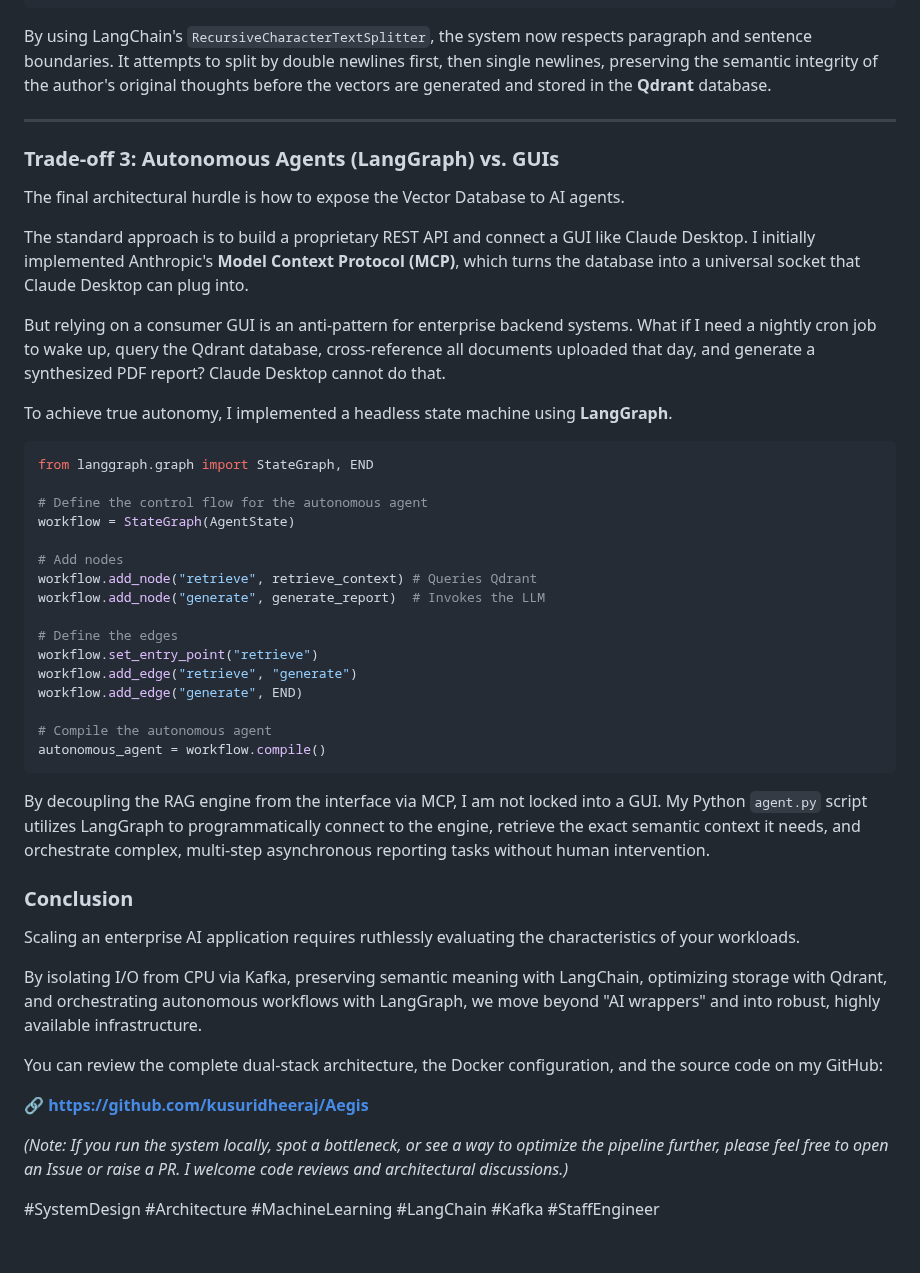
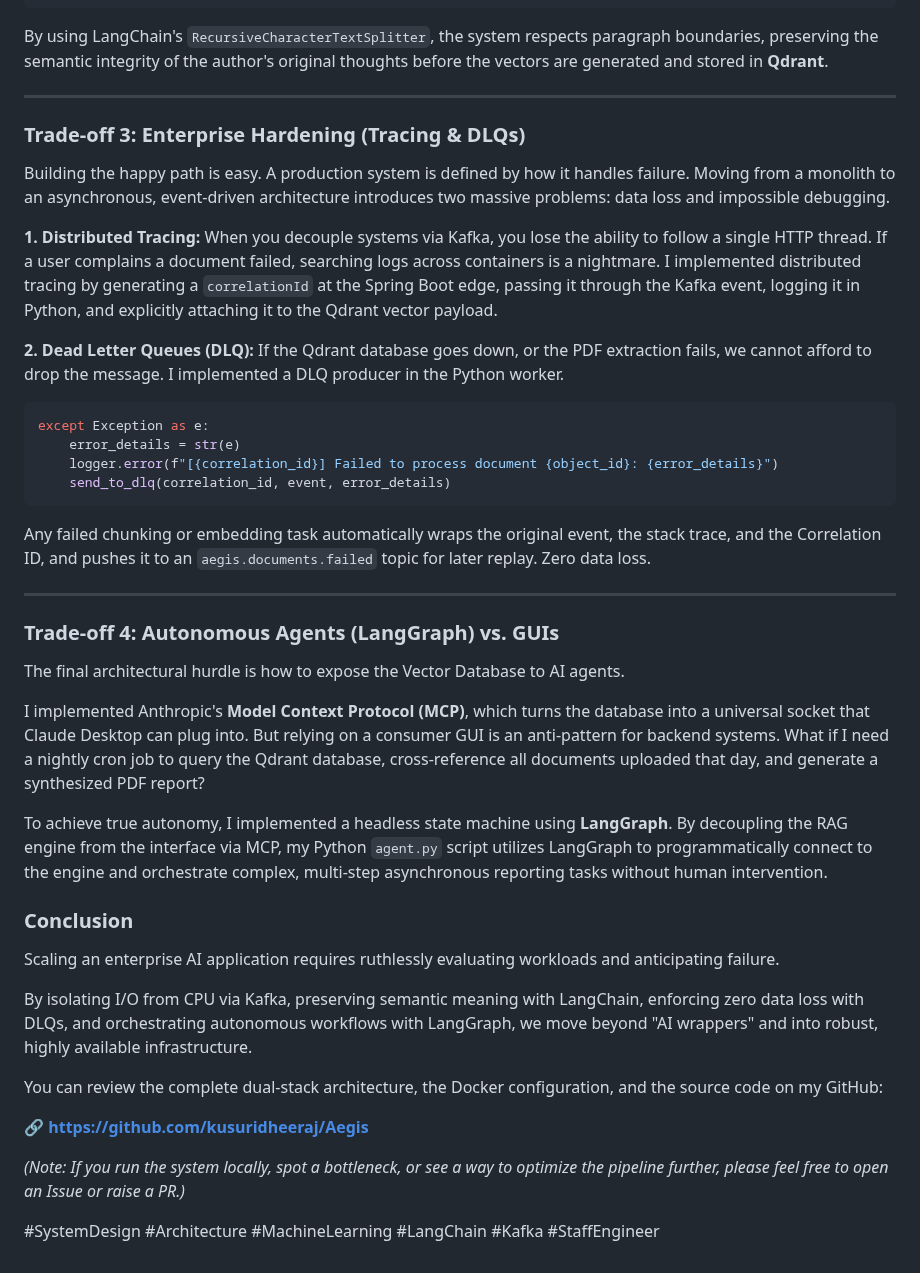
Before and after one commit to kusuridheeraj/Aegis, a Markdown page: Architecture_Deep_Dive_Blog.md, the part around one of its changes. GitHub-like rendering.

Commit message:
docs: rewrite phase 2 blog to highlight enterprise hardening, dlqs, and tracing

````diff
--- a/Architecture_Deep_Dive_Blog.md
+++ b/Architecture_Deep_Dive_Blog.md
@@ -50,51 +41,49 @@ def chunk_text(text: str, chunk_size: int = 2000, overlap: int = 200) -> list[st
     return text_splitter.split_text(text)
 ```
 
-By using LangChain's `RecursiveCharacterTextSplitter`, the system now respects paragraph and sentence boundaries. It attempts to split by double newlines first, then single newlines, preserving the semantic integrity of the author's original thoughts before the vectors are generated and stored in the **Qdrant** database.
+By using LangChain's `RecursiveCharacterTextSplitter`, the system respects paragraph boundaries, preserving the semantic integrity of the author's original thoughts before the vectors are generated and stored in **Qdrant**.
 
 ---
 
-### Trade-off 3: Autonomous Agents (LangGraph) vs. GUIs
+### Trade-off 3: Enterprise Hardening (Tracing & DLQs)
+
+Building the happy path is easy. A production system is defined by how it handles failure. Moving from a monolith to an asynchronous, event-driven architecture introduces two massive problems: data loss and impossible debugging.
+
+**1. Distributed Tracing:**
+When you decouple systems via Kafka, you lose the ability to follow a single HTTP thread. If a user complains a document failed, searching logs across containers is a nightmare. I implemented distributed tracing by generating a `correlationId` at the Spring Boot edge, passing it through the Kafka event, logging it in Python, and explicitly attaching it to the Qdrant vector payload.
+
+**2. Dead Letter Queues (DLQ):**
+If the Qdrant database goes down, or the PDF extraction fails, we cannot afford to drop the message. I implemented a DLQ producer in the Python worker.
+
+```python
+except Exception as e:
+    error_details = str(e)
+    logger.error(f"[{correlation_id}] Failed to process document {object_id}: {error_details}")
+    send_to_dlq(correlation_id, event, error_details)
+```
+
+Any failed chunking or embedding task automatically wraps the original event, the stack trace, and the Correlation ID, and pushes it to an `aegis.documents.failed` topic for later replay. Zero data loss.
+
+---
+
+### Trade-off 4: Autonomous Agents (LangGraph) vs. GUIs
 
 The final architectural hurdle is how to expose the Vector Database to AI agents.
 
-The standard approach is to build a proprietary REST API and connect a GUI like Claude Desktop. I initially implemented Anthropic's **Model Context Protocol (MCP)**, which turns the database into a universal socket that Claude Desktop can plug into.
+I implemented Anthropic's **Model Context Protocol (MCP)**, which turns the database into a universal socket that Claude Desktop can plug into. But relying on a consumer GUI is an anti-pattern for backend systems. What if I need a nightly cron job to query the Qdrant database, cross-reference all documents uploaded that day, and generate a synthesized PDF report?
 
-But relying on a consumer GUI is an anti-pattern for enterprise backend systems. What if I need a nightly cron job to wake up, query the Qdrant database, cross-reference all documents uploaded that day, and generate a synthesized PDF report? Claude Desktop cannot do that.
-
-To achieve true autonomy, I implemented a headless state machine using **LangGraph**.
-
-```python
-from langgraph.graph import StateGraph, END
-
-# Define the control flow for the autonomous agent
-workflow = StateGraph(AgentState)
-
-# Add nodes
-workflow.add_node("retrieve", retrieve_context) # Queries Qdrant
-workflow.add_node("generate", generate_report)  # Invokes the LLM
-
-# Define the edges
-workflow.set_entry_point("retrieve")
-workflow.add_edge("retrieve", "generate")
-workflow.add_edge("generate", END)
-
-# Compile the autonomous agent
-autonomous_agent = workflow.compile()
-```
-
-By decoupling the RAG engine from the interface via MCP, I am not locked into a GUI. My Python `agent.py` script utilizes LangGraph to programmatically connect to the engine, retrieve the exact semantic context it needs, and orchestrate complex, multi-step asynchronous reporting tasks without human intervention.
+To achieve true autonomy, I implemented a headless state machine using **LangGraph**. By decoupling the RAG engine from the interface via MCP, my Python `agent.py` script utilizes LangGraph to programmatically connect to the engine and orchestrate complex, multi-step asynchronous reporting tasks without human intervention.
 
 ### Conclusion
 
-Scaling an enterprise AI application requires ruthlessly evaluating the characteristics of your workloads.
+Scaling an enterprise AI application requires ruthlessly evaluating workloads and anticipating failure.
 
-By isolating I/O from CPU via Kafka, preserving semantic meaning with LangChain, optimizing storage with Qdrant, and orchestrating autonomous workflows with LangGraph, we move beyond "AI wrappers" and into robust, highly available infrastructure.
+By isolating I/O from CPU via Kafka, preserving semantic meaning with LangChain, enforcing zero data loss with DLQs, and orchestrating autonomous workflows with LangGraph, we move beyond "AI wrappers" and into robust, highly available infrastructure.
 
 You can review the complete dual-stack architecture, the Docker configuration, and the source code on my GitHub:
 
 🔗 **[https://github.com/kusuridheeraj/Aegis](https://github.com/kusuridheeraj/Aegis)**
 
-*(Note: If you run the system locally, spot a bottleneck, or see a way to optimize the pipeline further, please feel free to open an Issue or raise a PR. I welcome code reviews and architectural discussions.)*
+*(Note: If you run the system locally, spot a bottleneck, or see a way to optimize the pipeline further, please feel free to open an Issue or raise a PR.)*
 
 #SystemDesign #Architecture #MachineLearning #LangChain #Kafka #StaffEngineer
````
Also changed, not shown: other parts of Architecture_Deep_Dive_Blog.md (+6 -15 lines).
